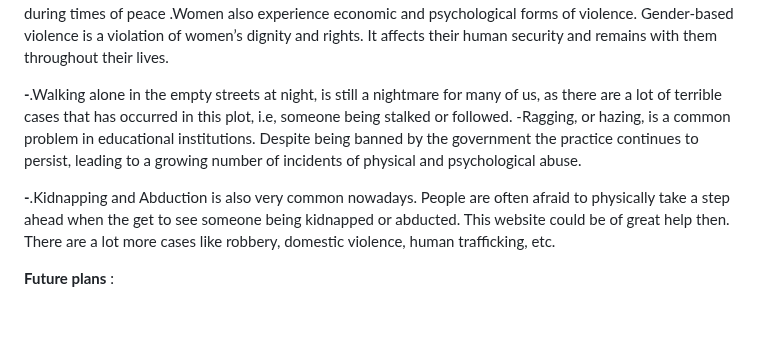
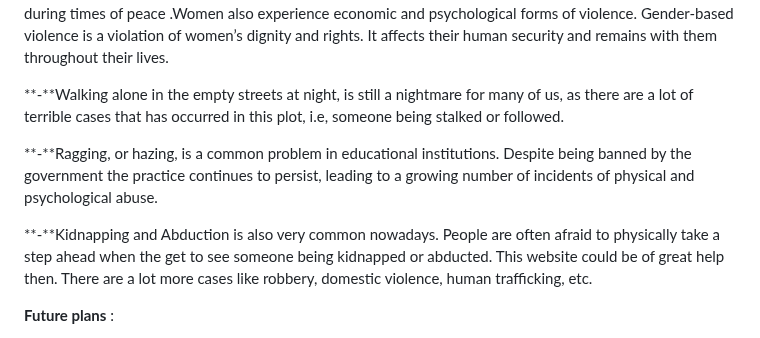
Before and after one commit to SnehaChakraborty-007/Interhacktive_SIREN, a Markdown page: README.md, the part around the change. Rendered like a GitHub page; blank space fills up the shorter version.

```diff
--- a/README.md
+++ b/README.md
@@ -13,10 +13,11 @@ The name of this project is SIREN, which literally means 'a warning sound' which
 
 The purpose of this website is to provide immediate help to those people (irrespective of their gender) who have sensed danger or suspicion around them. But despite global pacts, new laws and gender activism, women remain extremely vulnerable to violence. Violence against women is an indicator of how prone societies are towards violence. Women’s safety isn’t only threatened or violated during wars and conflicts. It’s threatened in their daily lives in both public and private spheres, including in stable democracies and during times of peace .Women also experience economic and psychological forms of violence. Gender-based violence is a violation of women’s dignity and rights. It affects their human security and remains with them throughout their lives.
 
-  **-**.Walking alone in the empty streets at night, is still a nightmare for many of us, as there are a lot of terrible cases that has occurred in this plot, i.e, someone being stalked or followed.
--Ragging, or hazing, is a common problem in educational institutions. Despite being banned by the government the practice continues to persist, leading to a growing number of incidents of physical and psychological abuse.
+  **-**Walking alone in the empty streets at night, is still a nightmare for many of us, as there are a lot of terrible cases that has occurred in this plot, i.e, someone being stalked or followed.
 
-  **-**.Kidnapping and Abduction is also very common nowadays. People are often afraid to physically take a step ahead when the get to see someone being kidnapped or abducted. This website could be of great help then.
+**-**Ragging, or hazing, is a common problem in educational institutions. Despite being banned by the government the practice continues to persist, leading to a growing number of incidents of physical and psychological abuse.
+
+  **-**Kidnapping and Abduction is also very common nowadays. People are often afraid to physically take a step ahead when the get to see someone being kidnapped or abducted. This website could be of great help then.
 There are a lot more cases like robbery, domestic violence, human trafficking, etc.
 
 **Future plans** :
```
